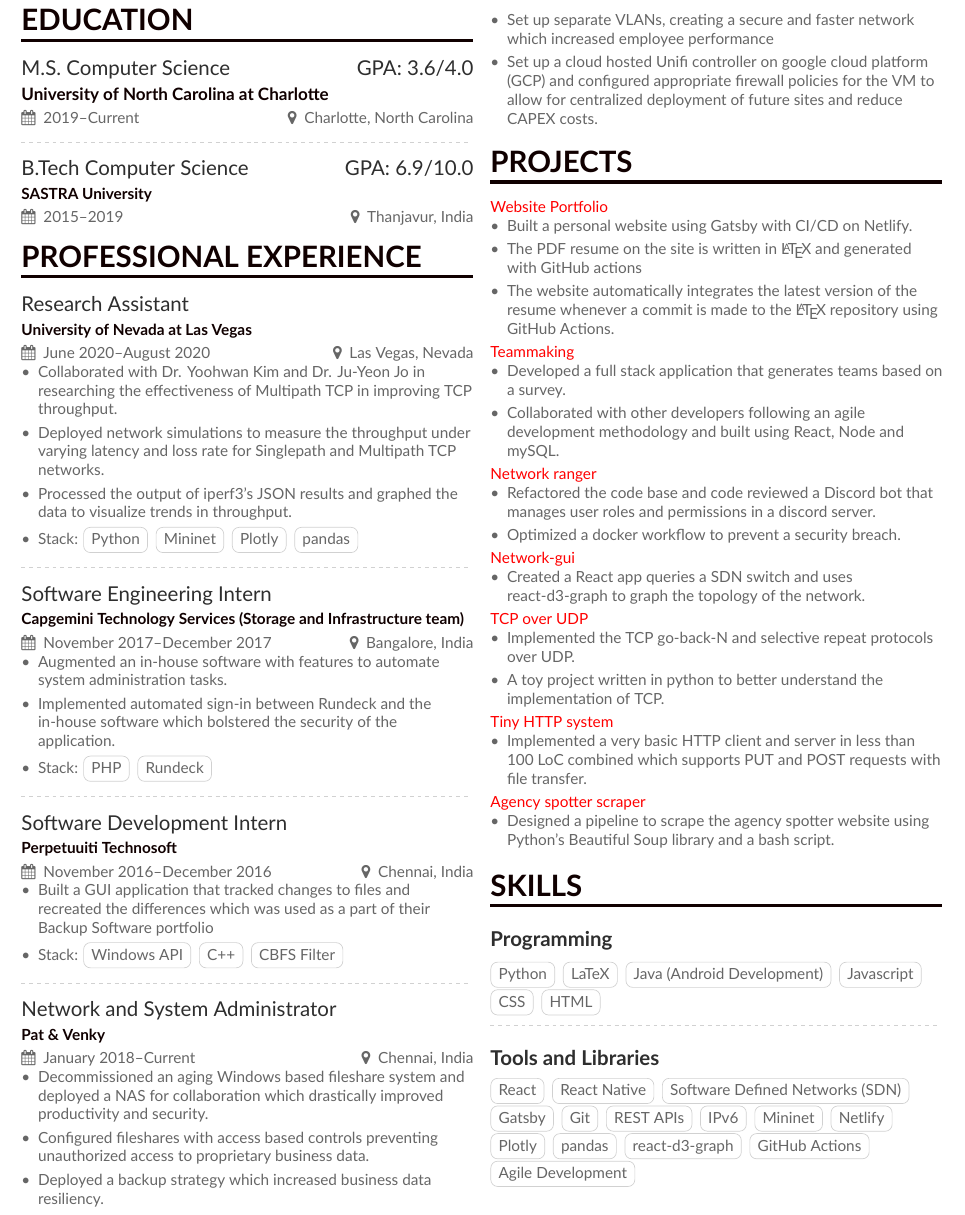
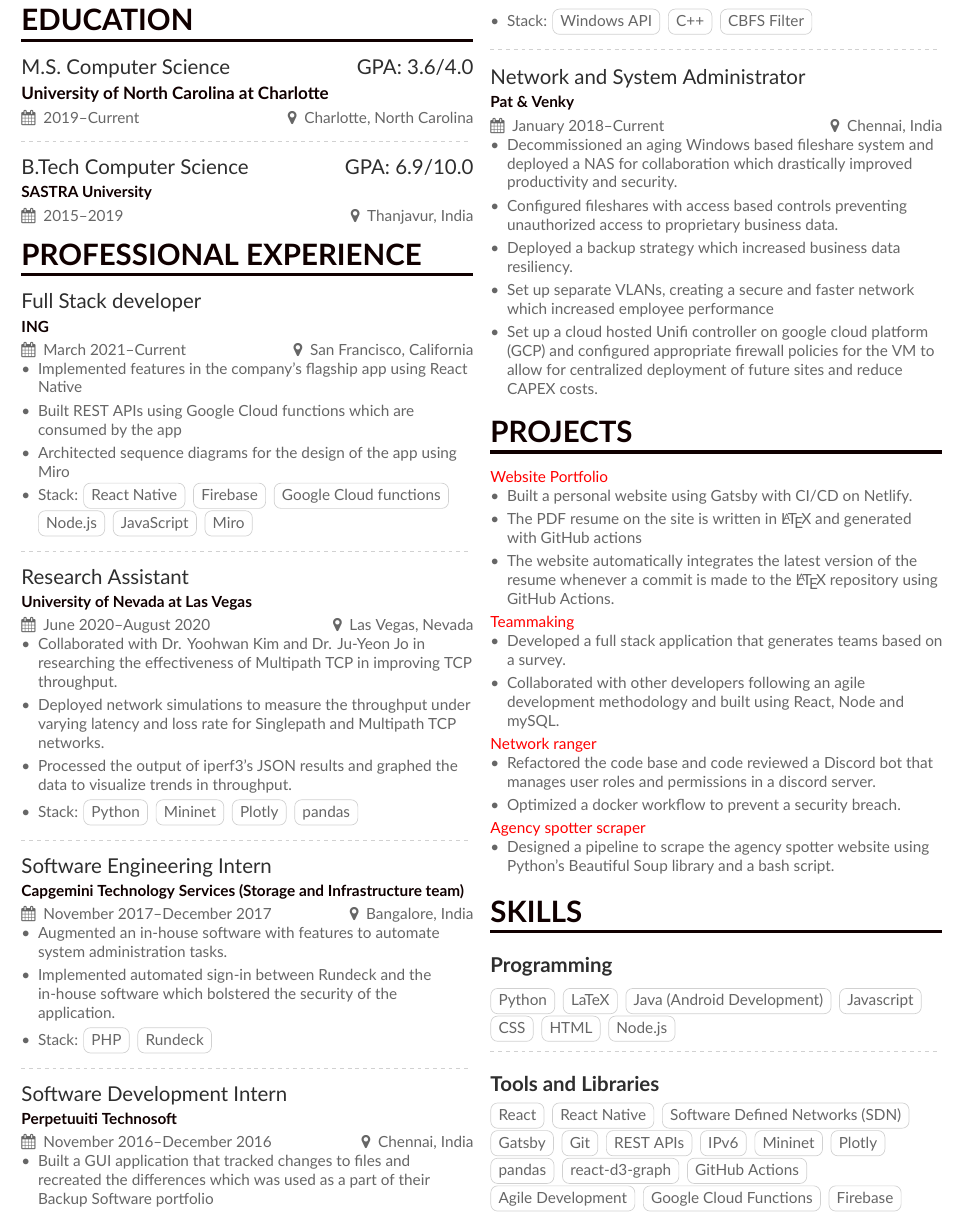
Before and after one commit to rahul-sundaresan/latex-resume, a LaTeX CV (resume.tex, which reads Projects.tex, experience.tex): part of the page, cut so that both start at the same text. Compiled offline with XeLaTeX.

Commit message:
added ING

```diff
--- a/Projects.tex
+++ b/Projects.tex
@@ -20,25 +20,6 @@
     \item Optimized  a docker workflow to prevent a security breach.
 \end{itemize}
 
-\href{https://github.com/rahul-sundaresan/network-gui/}{Network-gui}
-\begin{itemize}
-    \item Created a React app queries a SDN switch and uses react-d3-graph to graph the topology of the network.
-\end{itemize}
-
-
-\href{https://github.com/rahul-sundaresan/ccn-6166-p2}{TCP over UDP}
-\begin{itemize}
-    \item Implemented the TCP go-back-N and selective repeat protocols over UDP.
-    \item  A toy project written in python to better understand the implementation of TCP.
-\end{itemize}
-
-
-\href{https://github.com/rahul-sundaresan/6166-project-1}{Tiny HTTP system}
-\begin{itemize}
-    \item Implemented a very basic HTTP client and server in less than 100 LoC combined which supports PUT and POST requests with file transfer.
-\end{itemize}
-
-
 \href{https://github.com/rahul-sundaresan/agency-spotter-scraper}{Agency spotter scraper}
 \begin{itemize}
     \item Designed a pipeline to scrape the agency spotter website using Python's Beautiful Soup library and a bash script.
--- a/experience.tex
+++ b/experience.tex
@@ -1,5 +1,14 @@
 
 \cvsection{Professional Experience}
+
+\cvevent{Full Stack developer}{ING}{March 2021--Current}{San Francisco, California}
+\begin{itemize}
+    \item Implemented features in the company's flagship app using React Native
+    \item Built REST APIs using Google Cloud functions which are consumed by the app
+    \item Architected sequence diagrams for the design of the app using Miro
+    \item Stack: \cvtag{React Native} \cvtag{Firebase} \cvtag{Google Cloud functions} \cvtag{Node.js} \cvtag{JavaScript} \cvtag{Miro}
+\end{itemize}
+\divider
 
 \cvevent{Research Assistant}{University of Nevada at Las Vegas}{June 2020--August 2020}{Las Vegas, Nevada}
 \begin{itemize}
--- a/resume.tex
+++ b/resume.tex
@@ -98,6 +98,8 @@
     \cvtag{Javascript}
     \cvtag{CSS}
     \cvtag{HTML}
+    \cvtag{Node.js}
+
 
 
 
@@ -113,12 +115,15 @@
     \cvtag{REST APIs}
     \cvtag{IPv6}
     \cvtag{Mininet}
-    \cvtag{Netlify}
     \cvtag{Plotly}
     \cvtag{pandas}
     \cvtag{react-d3-graph}
     \cvtag{GitHub Actions}
     \cvtag{Agile Development}
+    \cvtag{Google Cloud Functions}
+    \cvtag{Firebase}
+
+
 \end{twocolumn}
 
 \end{document}
```
